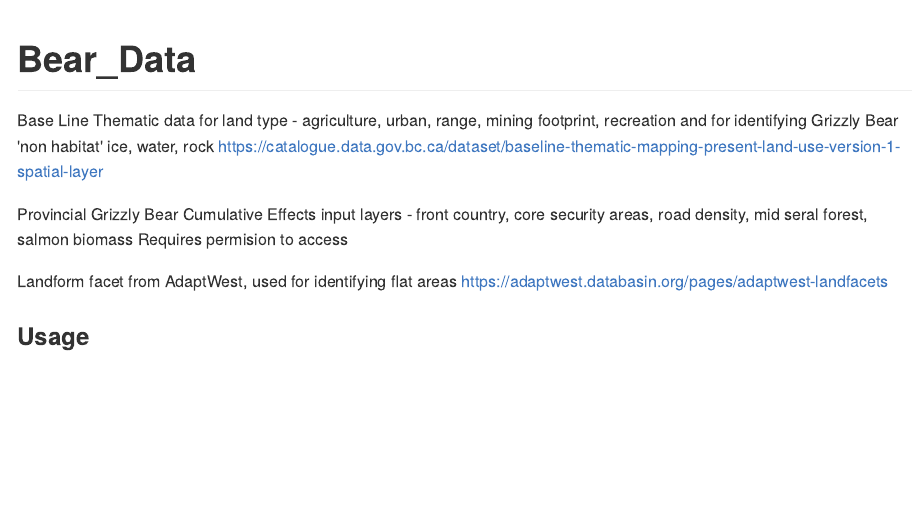
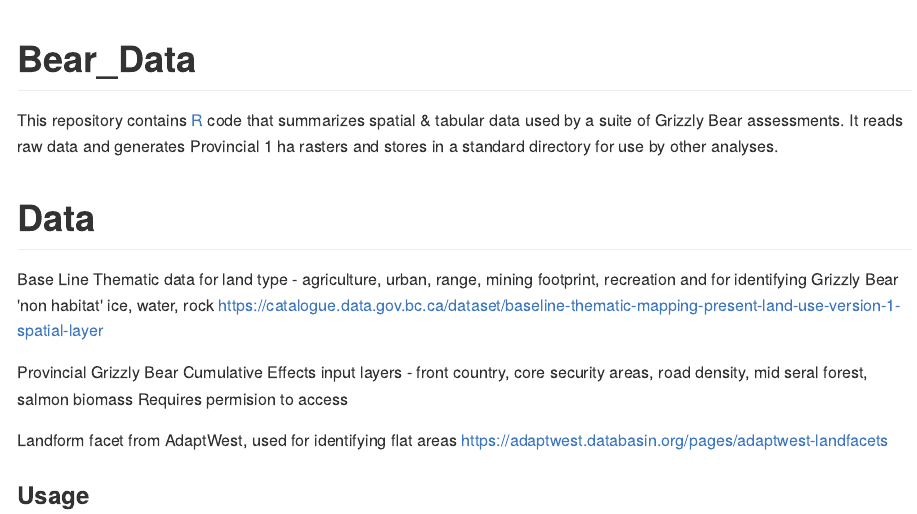
Before and after one commit to bcgov/GB_Data, an R Markdown document (README.Rmd): the page in a window 1100 px wide, from its top. The pictures show the output file README.md that the author committed with the source, drawn offline in the style of GitHub.

Commit message:
Readme updates

```diff
--- a/README.Rmd
+++ b/README.Rmd
@@ -17,6 +17,9 @@ See https://github.com/BCDevExchange/Our-Project-Docs/blob/master/discussion/pro
 If you have bcgovr installed and you use RStudio, click the 'Insert BCDevex Badge' Addin. -->
 
 # Bear_Data
+This repository contains [R](https://www.r-project.org/) code that summarizes spatial & tabular data used by a suite of Grizzly Bear assessments. It reads raw data and generates Provincial 1 ha rasters and stores in a standard directory for use by other analyses.
+
+# Data
 Base Line Thematic data for land type - agriculture, urban, range, mining footprint, recreation and for identifying Grizzly Bear 'non habitat' ice, water, rock
 https://catalogue.data.gov.bc.ca/dataset/baseline-thematic-mapping-present-land-use-version-1-spatial-layer
 
```
Also changed, not shown: README.md.
